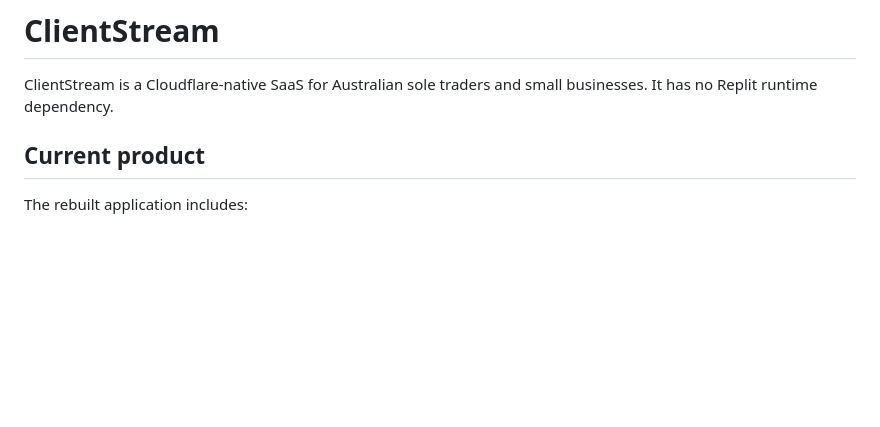
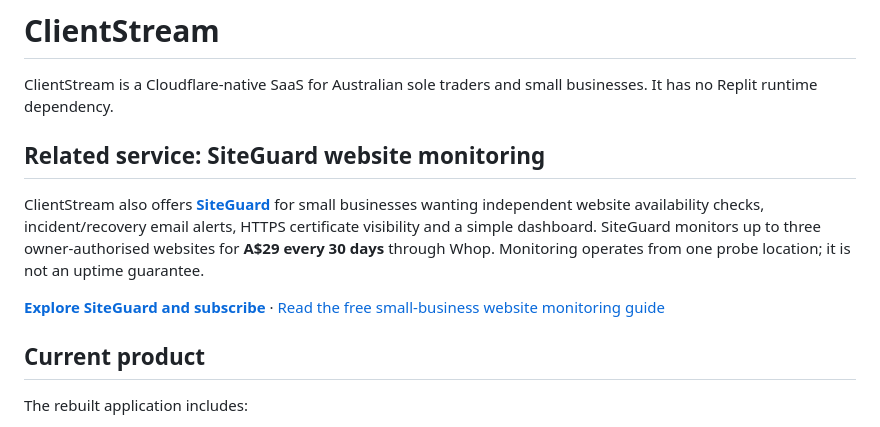
Before and after one commit to BoomForge/ClientStream, a Markdown page: README.md, the part around the change. GitHub-like rendering; blank space fills up the shorter version.

Commit message:
Add public ClientStream to SiteGuard organic discovery and purchase funnel

```diff
--- a/README.md
+++ b/README.md
@@ -1,6 +1,13 @@
 # ClientStream
 
 ClientStream is a Cloudflare-native SaaS for Australian sole traders and small businesses. It has no Replit runtime dependency.
+
+## Related service: SiteGuard website monitoring
+
+ClientStream also offers [**SiteGuard**](https://siteguard.clientstream.io/) for small businesses wanting independent website availability checks, incident/recovery email alerts, HTTPS certificate visibility and a simple dashboard. SiteGuard monitors up to three owner-authorised websites for **A$29 every 30 days** through Whop. Monitoring operates from one probe location; it is not an uptime guarantee.
+
+**[Explore SiteGuard and subscribe](https://siteguard.clientstream.io/)** · [Read the free small-business website monitoring guide](docs/siteguard-website-monitoring-guide.md)
+
 
 ## Current product
 
```
